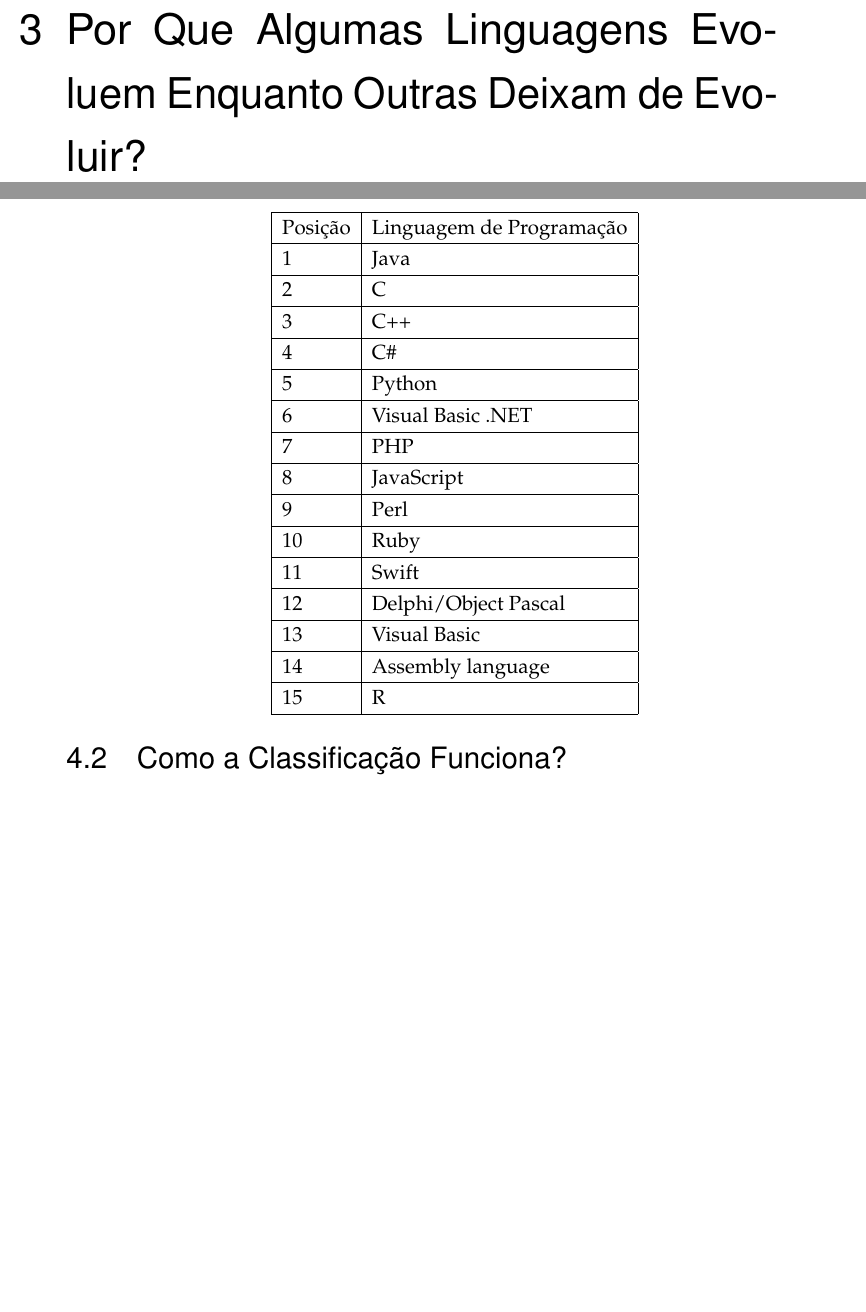
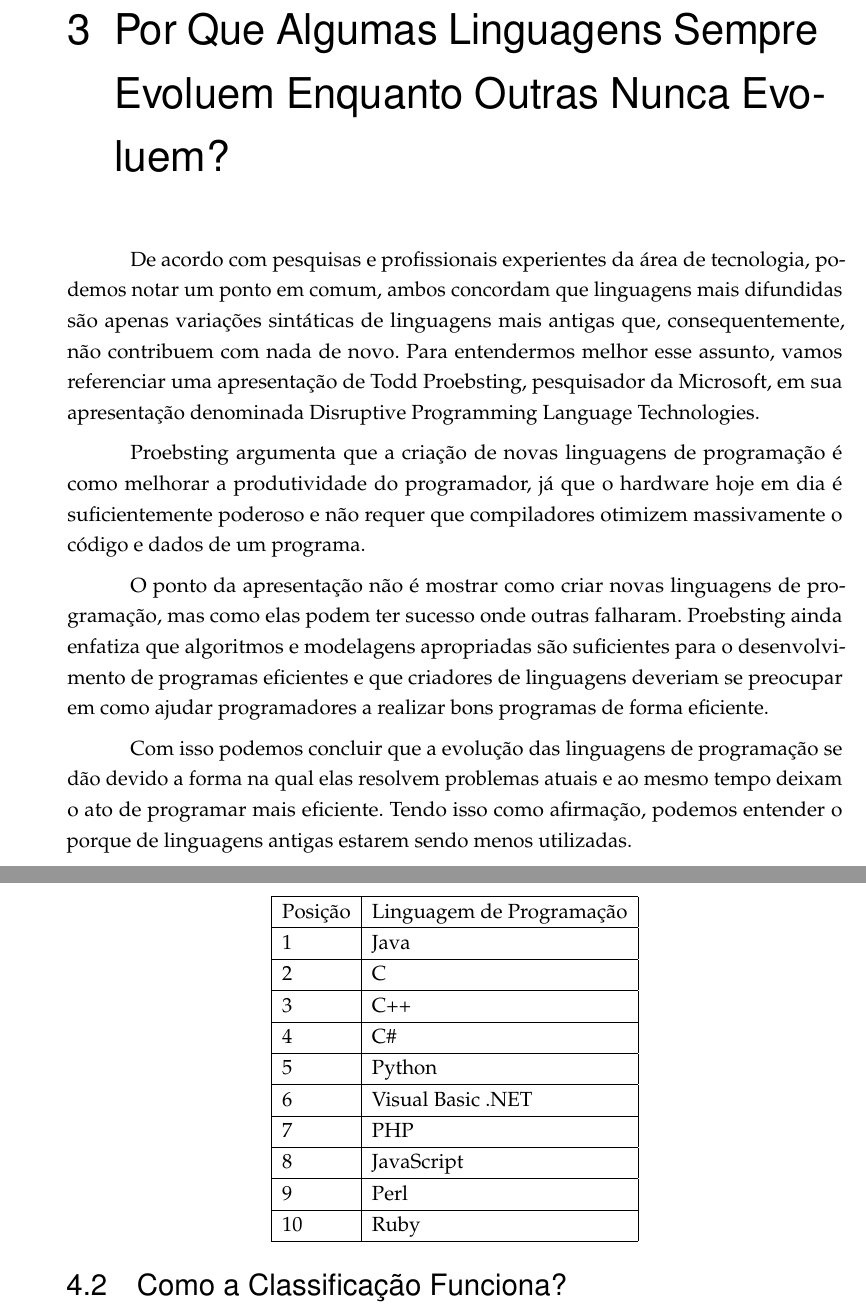
Before and after one commit to ericbgauch/PLP_5N_PROJ1, a LaTeX thesis (trabalho.tex): two parts of pages 10 and 11 of 12 before the commit and two parts of pages 13 and 15 of 17 after it, joined at a grey line, cut so that both start at the same text, the shorter picture padded with empty space. Compiled offline with pdfLaTeX.

Commit message:
last chapter: add 'porque linguagens evoluem ou não' section

```diff
--- a/trabalho.tex
+++ b/trabalho.tex
@@ -2,7 +2,7 @@
 \documentclass[
     % -- opções da classe memoir --
     12pt,               % tamanho da fonte
-    openany,            % capítulos começam qualquer página
+    openright,          % capítulos começam em páginas ímpar
     twoside,            % para impressão em verso e anverso. Oposto a oneside
     a4paper,            % tamanho do papel.
     % -- opções da classe abntex2 --
@@ -327,8 +327,33 @@
 % ----------------------------------------------------------
 % PARTE
 % ----------------------------------------------------------
-\chapter{Por Que Algumas Linguagens Evoluem Enquanto Outras Deixam de Evoluir?}
+\chapter{Por Que Algumas Linguagens Sempre Evoluem Enquanto Outras Nunca Evoluem?}
 % ----------------------------------------------------------
+
+De acordo com pesquisas e profissionais experientes da área de tecnologia,
+podemos notar um ponto em comum, ambos concordam que linguagens mais difundidas
+são apenas variações sintáticas de linguagens mais antigas que,
+consequentemente, não contribuem com nada de novo.  Para entendermos melhor esse
+assunto, vamos referenciar uma apresentação de Todd Proebsting, pesquisador da
+Microsoft, em sua apresentação denominada Disruptive Programming Language
+Technologies.
+
+Proebsting argumenta que a criação de novas linguagens de programação é como
+melhorar a produtividade do programador, já que o hardware hoje em dia é
+suficientemente poderoso e não requer que compiladores otimizem massivamente o
+código e dados de um programa.
+
+O ponto da apresentação não é mostrar como criar novas linguagens de
+programação, mas como elas podem ter sucesso onde outras falharam.  Proebsting
+ainda enfatiza que algoritmos e modelagens apropriadas são suficientes para o
+desenvolvimento de programas eficientes e que criadores de linguagens deveriam
+se preocupar em como ajudar programadores a realizar bons programas de forma
+eficiente.
+
+Com isso podemos concluir que a evolução das linguagens de programação se dão
+devido a forma na qual elas resolvem problemas atuais e ao mesmo tempo deixam o
+ato de programar mais eficiente. Tendo isso como afirmação, podemos entender o
+porque de linguagens antigas estarem sendo menos utilizadas.
 
 % ----------------------------------------------------------
 % PARTE
@@ -355,11 +380,6 @@
 8 & JavaScript \\ \hline
 9 & Perl \\ \hline
 10 & Ruby \\ \hline
-11 & Swift \\ \hline
-12 & Delphi/Object Pascal \\ \hline
-13 & Visual Basic \\ \hline
-14 & Assembly language \\ \hline
-15 & R \\ \hline
 \end{tabular}
 \end{center}
 
```
Also changed, not shown: trabalho.tex (2 more changed lines).
